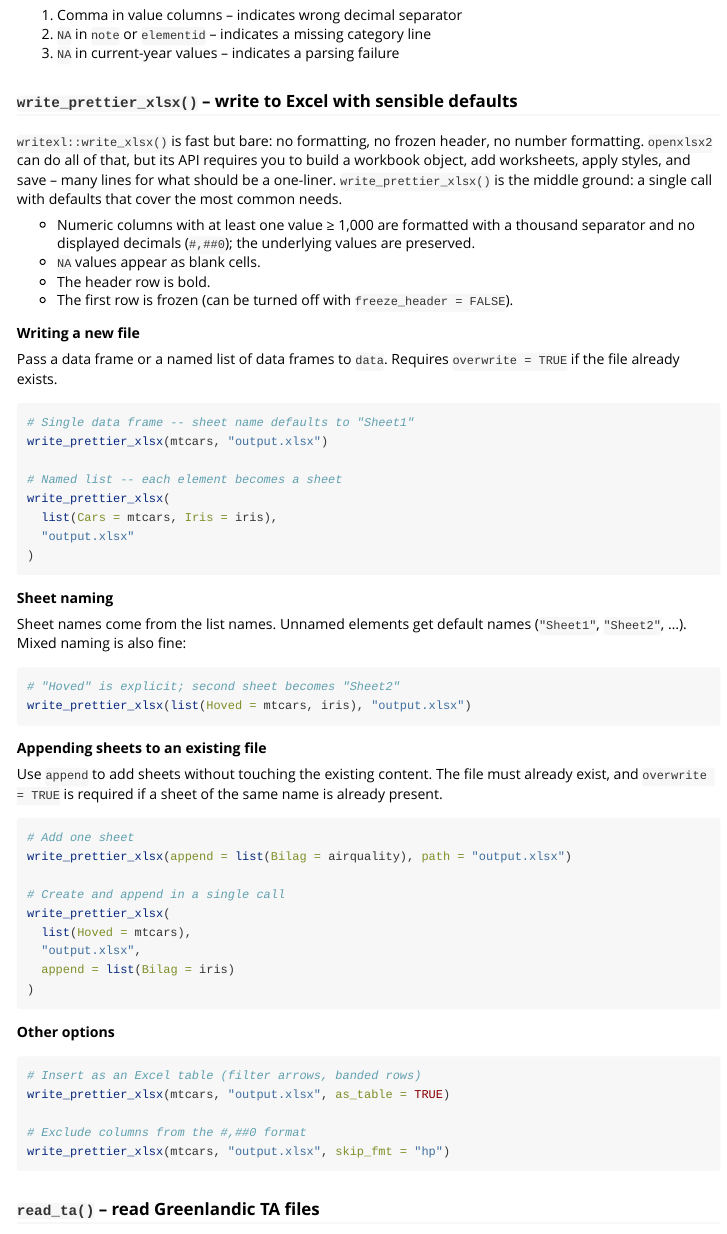
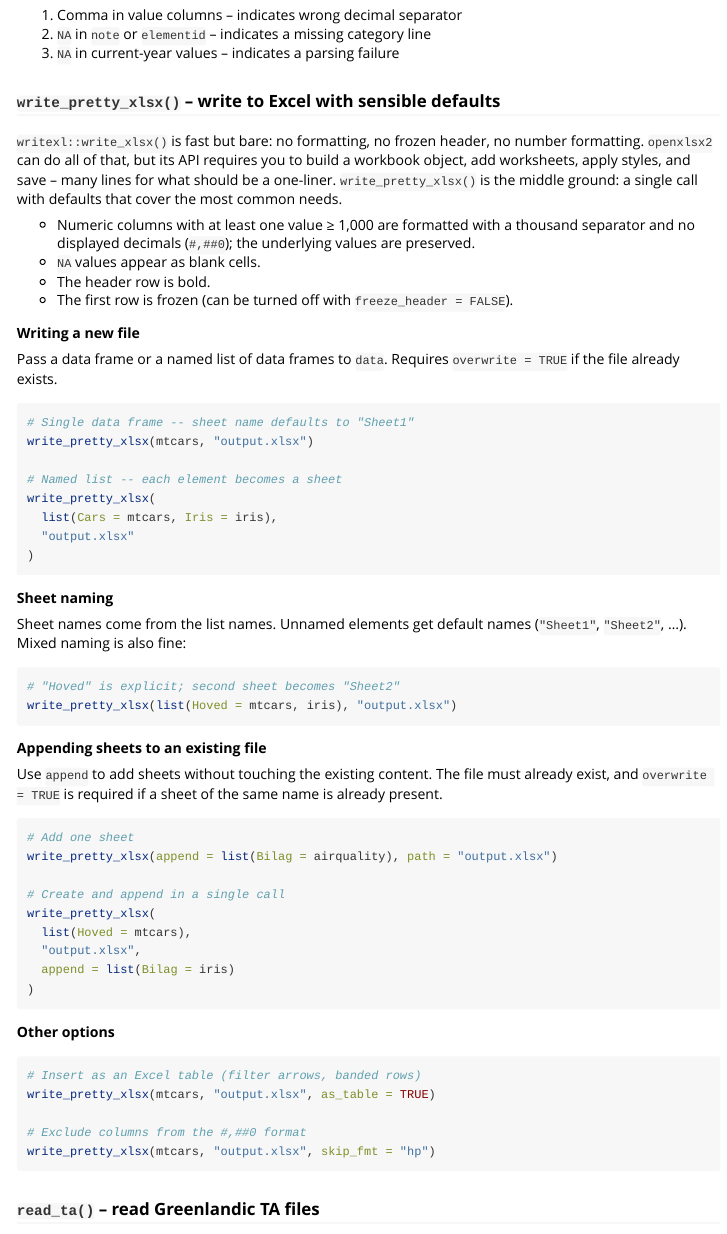
Before and after one commit to dataniel/daos, an R Markdown document (vignettes/daos.Rmd): the page in a window 1100 px wide, from 5220 px down. Rendered offline with R 4.5, knitr and Pandoc, with nearby package versions.

Commit message:
Rename write_prettier_xlsx to write_pretty_xlsx

````diff
--- a/R/write_prettier_xlsx.R
+++ b/R/write_pretty_xlsx.R
@@ -27,25 +27,25 @@
 #' @examples
 #' \dontrun{
 #' # New file with one sheet
-#' write_prettier_xlsx(mtcars, "out.xlsx")
+#' write_pretty_xlsx(mtcars, "out.xlsx")
 #'
 #' # New file with multiple sheets
-#' write_prettier_xlsx(list(Cars = mtcars, Iris = iris), "out.xlsx")
+#' write_pretty_xlsx(list(Cars = mtcars, Iris = iris), "out.xlsx")
 #'
 #' # Append a sheet to an existing file
-#' write_prettier_xlsx(append = list(Extra = airquality), path = "out.xlsx")
+#' write_pretty_xlsx(append = list(Extra = airquality), path = "out.xlsx")
 #'
 #' # Create file and append in one call
-#' write_prettier_xlsx(list(Hoved = mtcars), "out.xlsx", append = list(Bilag = iris))
+#' write_pretty_xlsx(list(Hoved = mtcars), "out.xlsx", append = list(Bilag = iris))
 #'
 #' # Insert as Excel table
-#' write_prettier_xlsx(mtcars, "out.xlsx", as_table = TRUE)
+#' write_pretty_xlsx(mtcars, "out.xlsx", as_table = TRUE)
 #' }
 #'
 #' @importFrom cli cli_abort
 #' @importFrom rlang %||%
 #' @export
-write_prettier_xlsx <- function(
+write_pretty_xlsx <- function(
     data         = NULL,
     path,
     append       = NULL,
--- a/_pkgdown.yml
+++ b/_pkgdown.yml
@@ -30,7 +30,7 @@ reference:
       - read_files
       - summon
       - read_ta
-      - write_prettier_xlsx
+      - write_pretty_xlsx
 
   - title: Data wrangling
     contents:
--- a/vignettes/daos.Rmd
+++ b/vignettes/daos.Rmd
@@ -306,12 +306,12 @@ Three validation checks run automatically and abort on failure:
 2. `NA` in `note` or `elementid` -- indicates a missing category line
 3. `NA` in current-year values -- indicates a parsing failure
 
-### `write_prettier_xlsx()` -- write to Excel with sensible defaults
+### `write_pretty_xlsx()` -- write to Excel with sensible defaults
 
 `writexl::write_xlsx()` is fast but bare: no formatting, no frozen header,
 no number formatting. `openxlsx2` can do all of that, but its API requires
 you to build a workbook object, add worksheets, apply styles, and save --
-many lines for what should be a one-liner. `write_prettier_xlsx()` is the
+many lines for what should be a one-liner. `write_pretty_xlsx()` is the
 middle ground: a single call with defaults that cover the most common needs.
 
 - Numeric columns with at least one value ≥ 1,000 are formatted with a
@@ -328,10 +328,10 @@ Pass a data frame or a named list of data frames to `data`. Requires
 
 ```{r, eval = FALSE}
 # Single data frame -- sheet name defaults to "Sheet1"
-write_prettier_xlsx(mtcars, "output.xlsx")
+write_pretty_xlsx(mtcars, "output.xlsx")
 
 # Named list -- each element becomes a sheet
-write_prettier_xlsx(
+write_pretty_xlsx(
   list(Cars = mtcars, Iris = iris),
   "output.xlsx"
 )
@@ -344,7 +344,7 @@ Sheet names come from the list names. Unnamed elements get default names
 
 ```{r, eval = FALSE}
 # "Hoved" is explicit; second sheet becomes "Sheet2"
-write_prettier_xlsx(list(Hoved = mtcars, iris), "output.xlsx")
+write_pretty_xlsx(list(Hoved = mtcars, iris), "output.xlsx")
 ```
 
 **Appending sheets to an existing file**
@@ -355,10 +355,10 @@ same name is already present.
 
 ```{r, eval = FALSE}
 # Add one sheet
-write_prettier_xlsx(append = list(Bilag = airquality), path = "output.xlsx")
+write_pretty_xlsx(append = list(Bilag = airquality), path = "output.xlsx")
 
 # Create and append in a single call
-write_prettier_xlsx(
+write_pretty_xlsx(
   list(Hoved = mtcars),
   "output.xlsx",
   append = list(Bilag = iris)
@@ -369,10 +369,10 @@ write_prettier_xlsx(
 
 ```{r, eval = FALSE}
 # Insert as an Excel table (filter arrows, banded rows)
-write_prettier_xlsx(mtcars, "output.xlsx", as_table = TRUE)
+write_pretty_xlsx(mtcars, "output.xlsx", as_table = TRUE)
 
 # Exclude columns from the #,##0 format
-write_prettier_xlsx(mtcars, "output.xlsx", skip_fmt = "hp")
+write_pretty_xlsx(mtcars, "output.xlsx", skip_fmt = "hp")
 ```
 
 ### `read_ta()` -- read Greenlandic TA files
````
Also changed, not shown: README.md, 2 other files.
